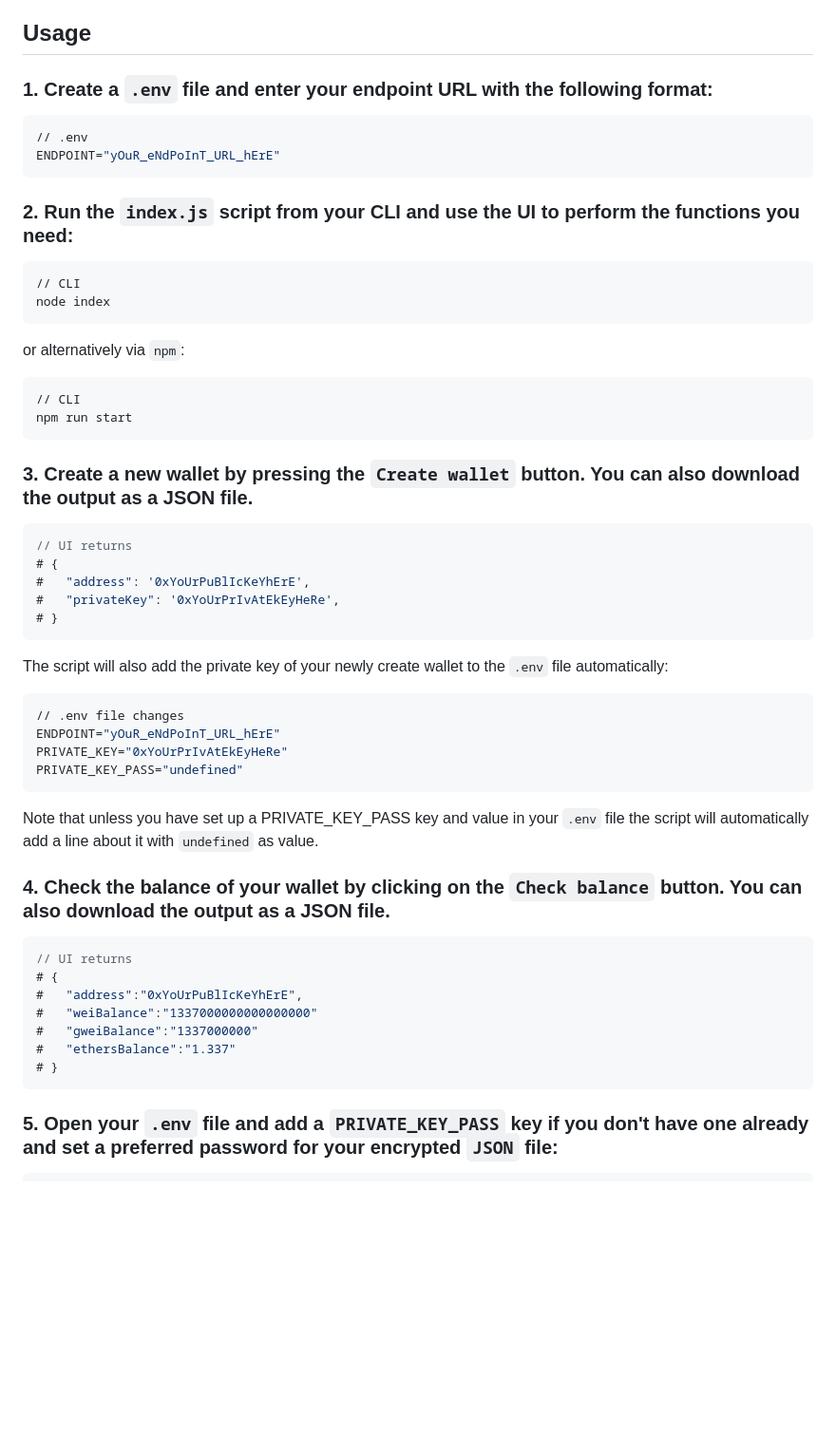
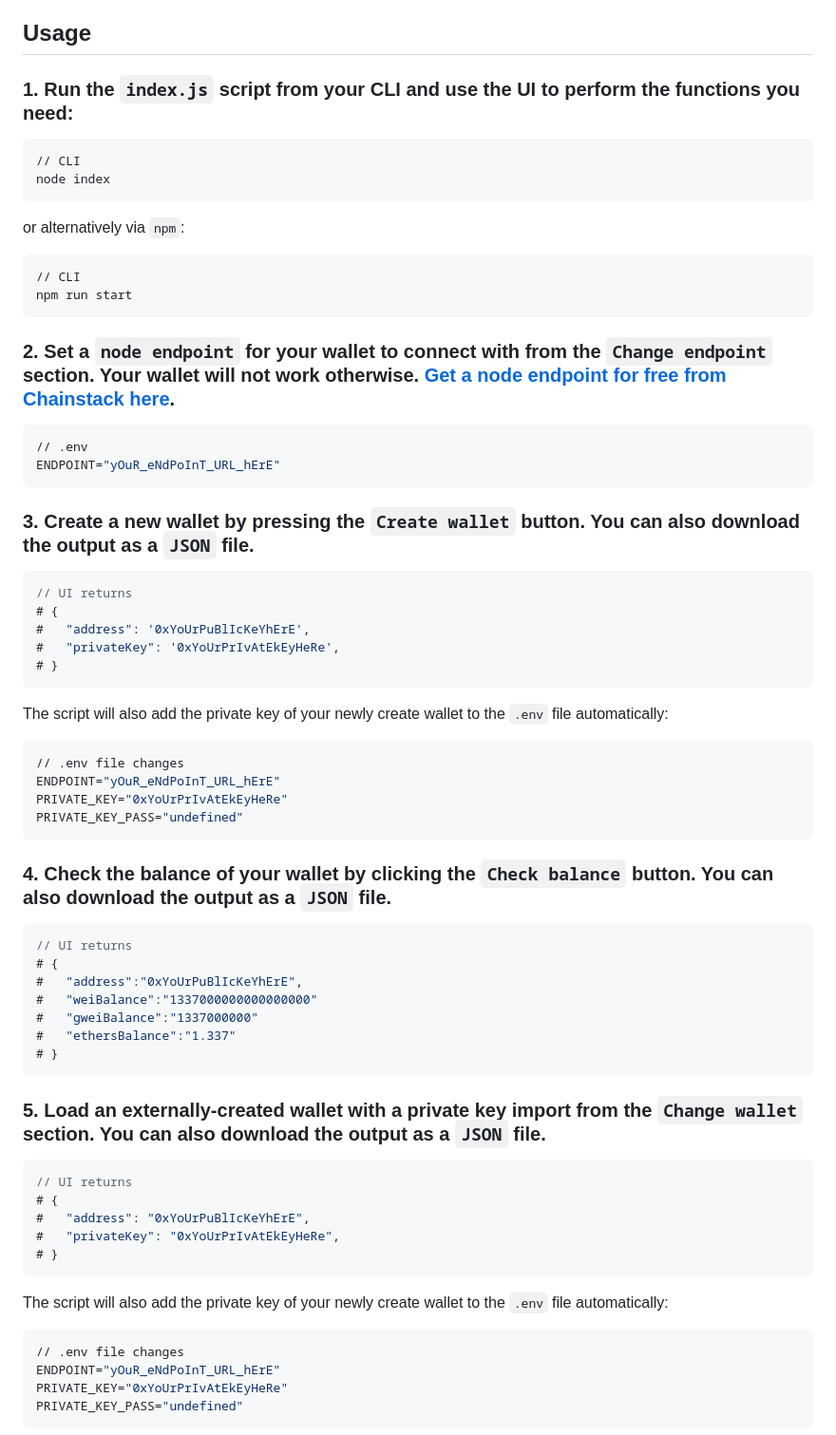
Before and after one commit to petarsrepo/buidl-your-own-wallet, a Markdown page: README.md, the part around the change printed below. Shown: that part at 95% size. Drawn GitHub-style; blank space fills up the shorter version.

````diff
--- a/README.md
+++ b/README.md
@@ -51,14 +53,7 @@ To use the functions within this script you will need a node `endpoint`. Get one
 
 ## Usage
 
-### 1. Create a `.env` file and enter your endpoint URL with the following format:
-
-```shell
-// .env
-ENDPOINT="yOuR_eNdPoInT_URL_hErE"
-```
-
-### 2. Run the `index.js` script from your CLI and use the UI to perform the functions you need:
+### 1. Run the `index.js` script from your CLI and use the UI to perform the functions you need:
 
 ```shell
 // CLI
@@ -72,7 +67,14 @@ or alternatively via `npm`:
 npm run start
 ```
 
-### 3. Create a new wallet by pressing the `Create wallet` button. You can also download the output as a JSON file.
+### 2. Set a `node endpoint` for your wallet to connect with from the `Change endpoint` section. Your wallet will not work otherwise. [Get a node endpoint for free from Chainstack here](https://console.chainstack.com/).
+
+```shell
+// .env
+ENDPOINT="yOuR_eNdPoInT_URL_hErE"
+```
+
+### 3. Create a new wallet by pressing the `Create wallet` button. You can also download the output as a `JSON` file.
 
 ```js
 // UI returns
@@ -91,9 +93,7 @@ PRIVATE_KEY="0xYoUrPrIvAtEkEyHeRe"
 PRIVATE_KEY_PASS="undefined"
 ```
 
-Note that unless you have set up a PRIVATE_KEY_PASS key and value in your `.env` file the script will automatically add a line about it with `undefined` as value.
-
-### 4. Check the balance of your wallet by clicking on the `Check balance` button. You can also download the output as a JSON file.
+### 4. Check the balance of your wallet by clicking the `Check balance` button. You can also download the output as a `JSON` file.
 
 ```js
 // UI returns
@@ -104,4 +104,23 @@ Note that unless you have set up a PRIVATE_KEY_PASS key and value in your `.env`
 #   "ethersBalance":"1.337"
 # }
 ```
-### 5. Open your `.env` file and add a `PRIVATE_KEY_PASS` key if you don't have one already and set a preferred password for your encrypted `JSON` file:
+
+### 5. Load an externally-created wallet with a private key import from the `Change wallet` section. You can also download the output as a `JSON` file.
+
+```js
+// UI returns
+# {
+#   "address": "0xYoUrPuBlIcKeYhErE",
+#   "privateKey": "0xYoUrPrIvAtEkEyHeRe",
+# }
+```
+
+The script will also add the private key of your newly create wallet to the `.env` file automatically:
+
+```shell
+// .env file changes
+ENDPOINT="yOuR_eNdPoInT_URL_hErE"
+PRIVATE_KEY="0xYoUrPrIvAtEkEyHeRe"
+PRIVATE_KEY_PASS="undefined"
+```
+
````
Also changed, not shown: other parts of README.md (+50 -66 lines).
